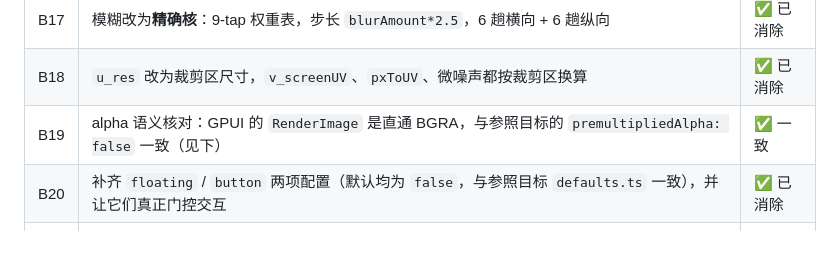
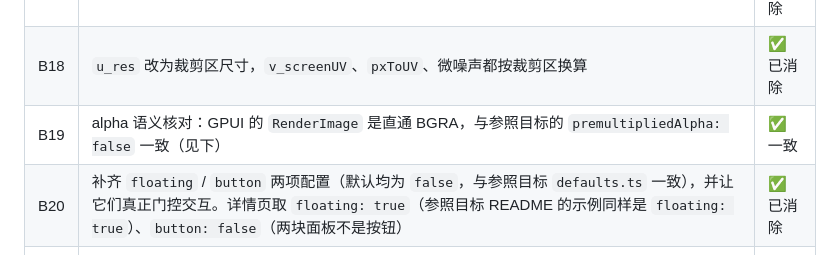
Before and after one commit to YMRwithNoworry/wcmusic, a Markdown page: 液态玻璃-差异清单.md, the part around the change. Drawn GitHub-style.

Commit message:
差异清单：B20 补充参照目标 README 的 floating 用法作为配置依据

```diff
--- a/液态玻璃-差异清单.md
+++ b/液态玻璃-差异清单.md
@@ -38,7 +38,7 @@
 | B17 | 模糊改为**精确核**：9-tap 权重表，步长 `blurAmount*2.5`，6 趟横向 + 6 趟纵向 | ✅ 已消除 |
 | B18 | `u_res` 改为裁剪区尺寸，`v_screenUV`、`pxToUV`、微噪声都按裁剪区换算 | ✅ 已消除 |
 | B19 | alpha 语义核对：GPUI 的 `RenderImage` 是直通 BGRA，与参照目标的 `premultipliedAlpha: false` 一致（见下） | ✅ 一致 |
-| B20 | 补齐 `floating` / `button` 两项配置（默认均为 `false`，与参照目标 `defaults.ts` 一致），并让它们真正门控交互 | ✅ 已消除 |
+| B20 | 补齐 `floating` / `button` 两项配置（默认均为 `false`，与参照目标 `defaults.ts` 一致），并让它们真正门控交互。详情页取 `floating: true`（参照目标 README 的示例同样是 `floating: true`）、`button: false`（两块面板不是按钮） | ✅ 已消除 |
 | C1 | `floating`：按下记录起点、移动按累计位移平移（`transform: translate` 的等价物）、抬起结束；**由 `config.floating` 门控** | ✅ 已实现 |
 | C2 | `button`：hover 提亮 0.2；按下 `zRadius×0.8`、`shadowSpread×1.2`（数值与参照目标一致，有单元测试）；**由 `config.button` 门控** | ✅ 已实现 |
 | C3 | 补上脏标记骨架（`mark_scene_dynamic` / `invalidate`）+ 测试；自动检测动态内容这一步仍需调用方触发 | ⚠️ 见下 |
```
